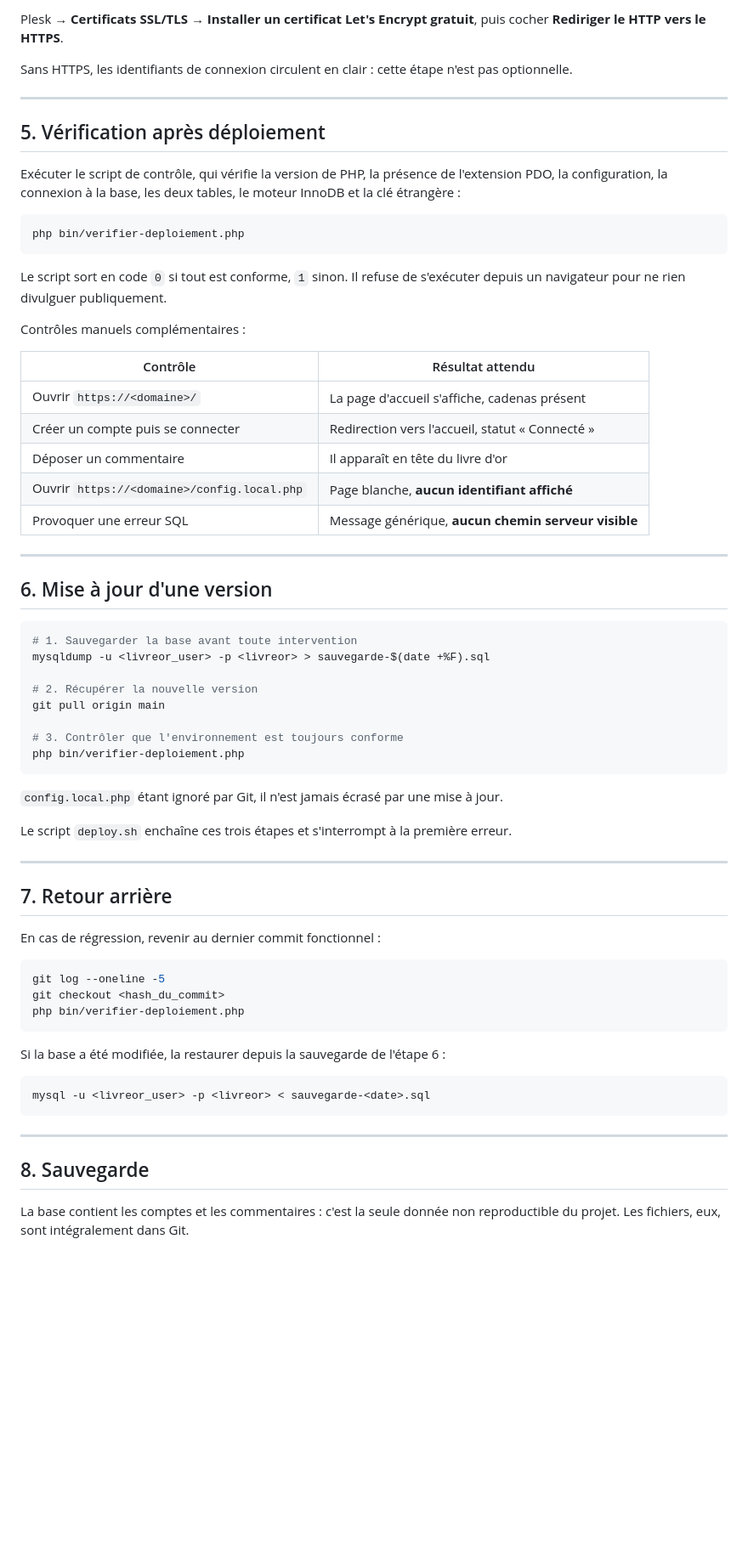
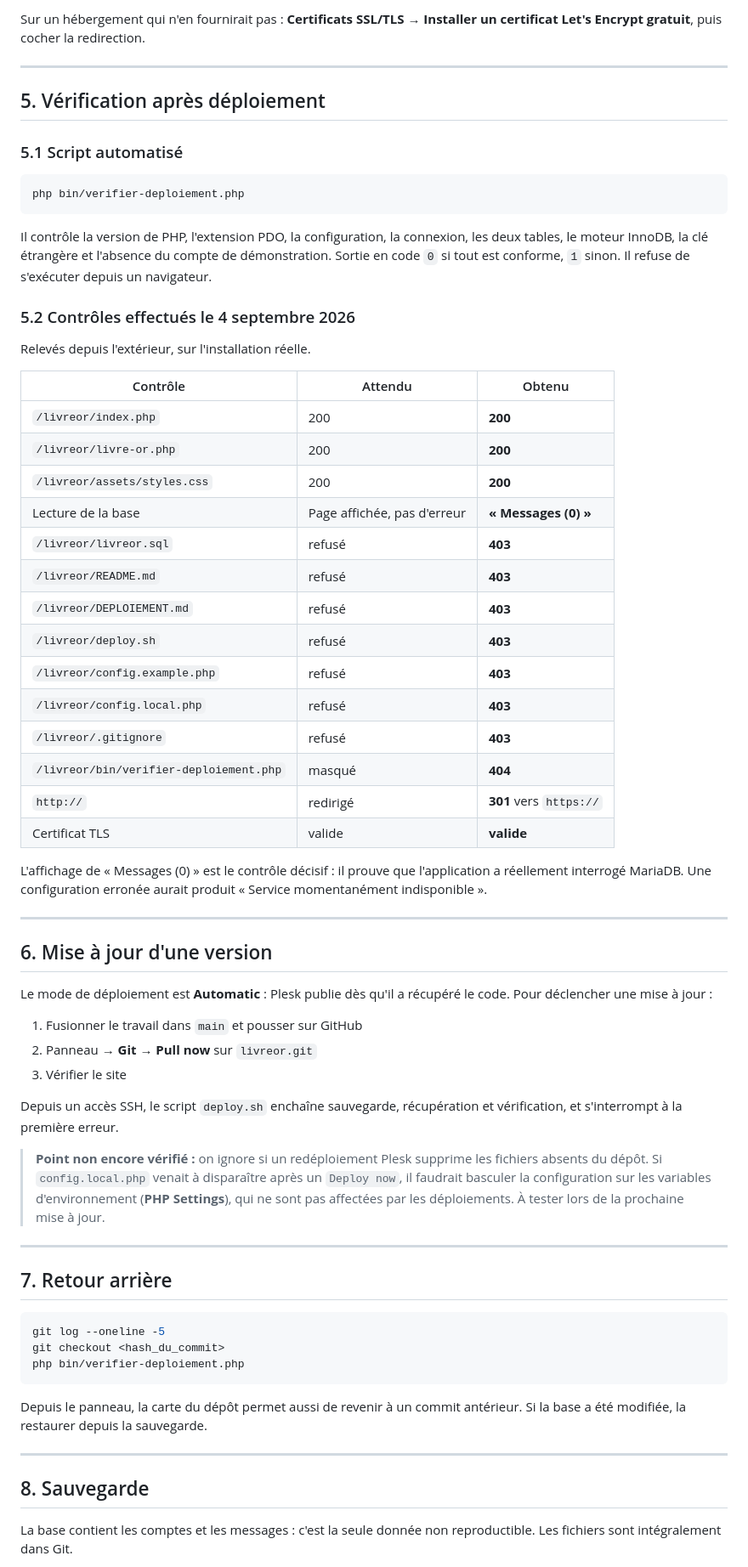
Before and after one commit to Mickael-AY/livreor, a Markdown page: DEPLOIEMENT.md, the part around one of its changes. Shown at 85% size. Drawn GitHub-style; blank space fills up the shorter version.

````diff
--- a/DEPLOIEMENT.md
+++ b/DEPLOIEMENT.md
@@ -155,61 +161,70 @@ La dernière commande ne s'applique que si l'option B a été retenue.
 
-Plesk → **Certificats SSL/TLS → Installer un certificat Let's Encrypt gratuit**,
-puis cocher **Rediriger le HTTP vers le HTTPS**.
-
-Sans HTTPS, les identifiants de connexion circulent en clair : cette étape n'est
-pas optionnelle.
+Sur un hébergement qui n'en fournirait pas : **Certificats SSL/TLS → Installer
+un certificat Let's Encrypt gratuit**, puis cocher la redirection.
 
 ---
 
 ## 5. Vérification après déploiement
 
-Exécuter le script de contrôle, qui vérifie la version de PHP, la présence de
-l'extension PDO, la configuration, la connexion à la base, les deux tables, le
-moteur InnoDB et la clé étrangère :
+### 5.1 Script automatisé
 
 ```bash
 php bin/verifier-deploiement.php
 ```
 
-Le script sort en code `0` si tout est conforme, `1` sinon. Il refuse de
-s'exécuter depuis un navigateur pour ne rien divulguer publiquement.
+Il contrôle la version de PHP, l'extension PDO, la configuration, la connexion,
+les deux tables, le moteur InnoDB, la clé étrangère et l'absence du compte de
+démonstration. Sortie en code `0` si tout est conforme, `1` sinon. Il refuse de
+s'exécuter depuis un navigateur.
 
-Contrôles manuels complémentaires :
+### 5.2 Contrôles effectués le 4 septembre 2026
 
-| Contrôle | Résultat attendu |
-|---|---|
-| Ouvrir `https://<domaine>/` | La page d'accueil s'affiche, cadenas présent |
-| Créer un compte puis se connecter | Redirection vers l'accueil, statut « Connecté » |
-| Déposer un commentaire | Il apparaît en tête du livre d'or |
-| Ouvrir `https://<domaine>/config.local.php` | Page blanche, **aucun identifiant affiché** |
-| Provoquer une erreur SQL | Message générique, **aucun chemin serveur visible** |
+Relevés depuis l'extérieur, sur l'installation réelle.
+
+| Contrôle | Attendu | Obtenu |
+|---|---|---|
+| `/livreor/index.php` | 200 | **200** |
+| `/livreor/livre-or.php` | 200 | **200** |
+| `/livreor/assets/styles.css` | 200 | **200** |
+| Lecture de la base | Page affichée, pas d'erreur | **« Messages (0) »** |
+| `/livreor/livreor.sql` | refusé | **403** |
+| `/livreor/README.md` | refusé | **403** |
+| `/livreor/DEPLOIEMENT.md` | refusé | **403** |
+| `/livreor/deploy.sh` | refusé | **403** |
+| `/livreor/config.example.php` | refusé | **403** |
+| `/livreor/config.local.php` | refusé | **403** |
+| `/livreor/.gitignore` | refusé | **403** |
+| `/livreor/bin/verifier-deploiement.php` | masqué | **404** |
+| `http://` | redirigé | **301** vers `https://` |
+| Certificat TLS | valide | **valide** |
+
+L'affichage de « Messages (0) » est le contrôle décisif : il prouve que
+l'application a réellement interrogé MariaDB. Une configuration erronée aurait
+produit « Service momentanément indisponible ».
 
 ---
 
 ## 6. Mise à jour d'une version
 
-```bash
-# 1. Sauvegarder la base avant toute intervention
-mysqldump -u <livreor_user> -p <livreor> > sauvegarde-$(date +%F).sql
+Le mode de déploiement est **Automatic** : Plesk publie dès qu'il a récupéré le
+code. Pour déclencher une mise à jour :
 
-# 2. Récupérer la nouvelle version
-git pull origin main
+1. Fusionner le travail dans `main` et pousser sur GitHub
+2. Panneau → **Git** → **Pull now** sur `livreor.git`
+3. Vérifier le site
 
-# 3. Contrôler que l'environnement est toujours conforme
-php bin/verifier-deploiement.php
-```
+Depuis un accès SSH, le script `deploy.sh` enchaîne sauvegarde, récupération et
+vérification, et s'interrompt à la première erreur.
 
-`config.local.php` étant ignoré par Git, il n'est jamais écrasé par une mise à
-jour.
-
-Le script `deploy.sh` enchaîne ces trois étapes et s'interrompt à la première
-erreur.
+> **Point non encore vérifié :** on ignore si un redéploiement Plesk supprime
+> les fichiers absents du dépôt. Si `config.local.php` venait à disparaître
+> après un `Deploy now`, il faudrait basculer la configuration sur les variables
+> d'environnement (**PHP Settings**), qui ne sont pas affectées par les
+> déploiements. À tester lors de la prochaine mise à jour.
 
 ---
 
 ## 7. Retour arrière
-
-En cas de régression, revenir au dernier commit fonctionnel :
 
 ```bash
 git log --oneline -5
@@ -217,16 +232,13 @@ git checkout <hash_du_commit>
 php bin/verifier-deploiement.php
 ```
 
-Si la base a été modifiée, la restaurer depuis la sauvegarde de l'étape 6 :
-
-```bash
-mysql -u <livreor_user> -p <livreor> < sauvegarde-<date>.sql
-```
+Depuis le panneau, la carte du dépôt permet aussi de revenir à un commit
+antérieur. Si la base a été modifiée, la restaurer depuis la sauvegarde.
 
 ---
 
 ## 8. Sauvegarde
 
-La base contient les comptes et les commentaires : c'est la seule donnée non
-reproductible du projet. Les fichiers, eux, sont intégralement dans Git.
+La base contient les comptes et les messages : c'est la seule donnée non
+reproductible. Les fichiers sont intégralement dans Git.
 
````
Also changed, not shown: other parts of DEPLOIEMENT.md (+119 -114 lines), README.md (+5 -2 lines).
